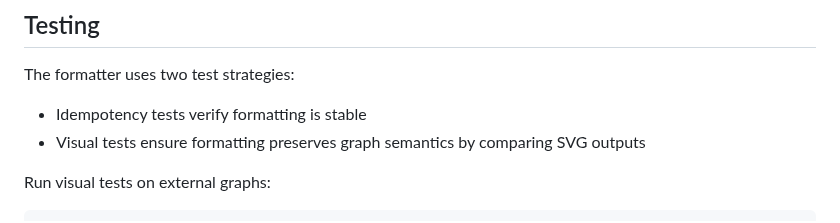
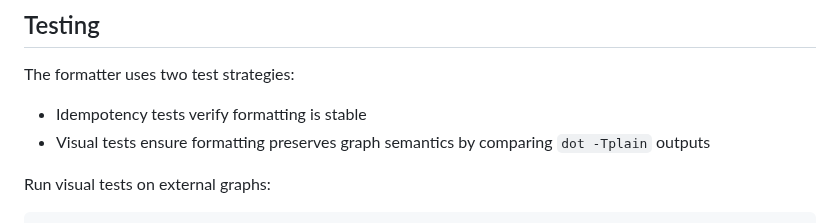
Before and after one commit to teleivo/dot, a Markdown page: README.md, the part around the change. Rendered like a GitHub page.

Commit message:
docs: I now use -Tplain to compare

```diff
--- a/README.md
+++ b/README.md
@@ -63,7 +63,7 @@ EOF
 The formatter uses two test strategies:
 
 * Idempotency tests verify formatting is stable
-* Visual tests ensure formatting preserves graph semantics by comparing SVG outputs
+* Visual tests ensure formatting preserves graph semantics by comparing `dot -Tplain` outputs
 
 Run visual tests on external graphs:
 
```
